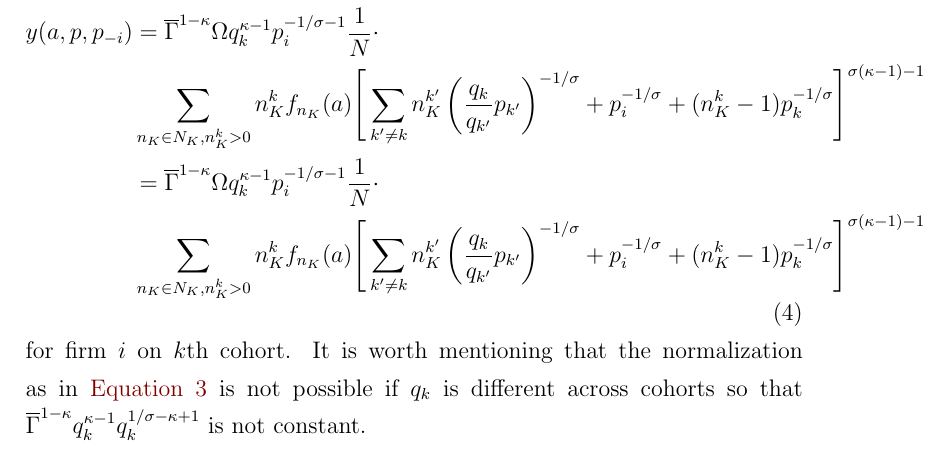
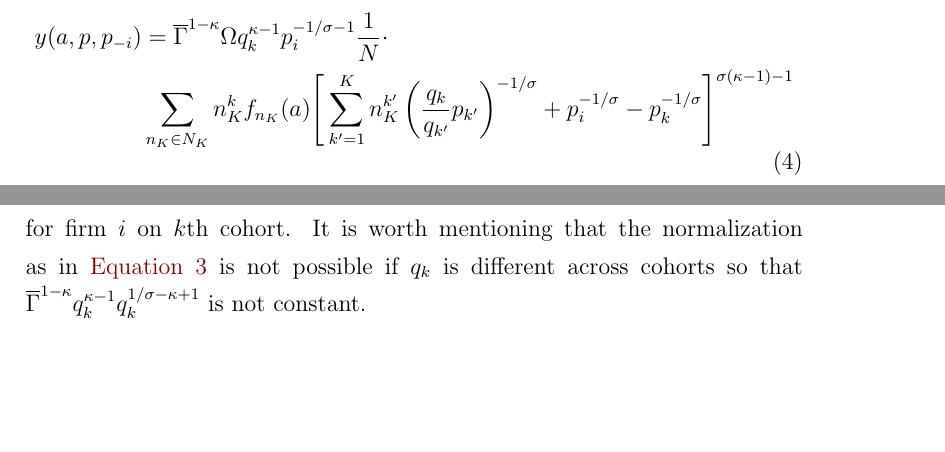
Before and after one commit to lnsongxf/Perla1.jl, a LaTeX document (docs/notes-on-equilibirium.tex): part of page 3 of 3 before the commit and two parts of pages 2 and 3 of 3 after it, the two joined at a grey line, cut so that both start at the same text, the shorter picture padded with empty space. Compiled offline with pdfLaTeX.

Commit message:
Reorganize special case for `k' != k` and `n_k > 0`

```diff
--- a/docs/notes-on-equilibirium.tex
+++ b/docs/notes-on-equilibirium.tex
@@ -173,11 +173,9 @@ Let $K > 1$ be the number of cohorts, and assume that all cohorts have the same
 Note that, conditional on $n^k_K > 0$, the probability of a $k$-cohort firm being included in the $n^k_K$ awared firms out of total $N$ firms is $n^k_K/N$ (Porya urn). By (3) in paper, the expectation term in \autoref{eq:total-demand-general} can be written in terms of cross-cohort awareness counts as
 \begin{equation}
 \begin{aligned}
-y(a, p, p_{-i}) &=  \overline{\Gamma}^{1 - \kappa} \Omega q_k^{\kappa-1} p_i^{-1/\sigma-1} \dfrac{1}{N} \cdot \\ &\sum_{ n_K \in N_K, n_K^k > 0 } n^k_K f_{n_K}(a) \Bigg[ \sum_{k' \neq k } n_K^{k'} \left( \dfrac{q_k}{q_{k'}} p_{k'} \right)^{-1/\sigma} +
- p_i^{-1/\sigma} +   (n_K^k-1) p^{-1/\sigma}_{k}  \Bigg]^{\sigma(\kappa-1) -1} \\
-  &=  \overline{\Gamma}^{1 - \kappa} \Omega q_k^{\kappa-1} p_i^{-1/\sigma-1} \dfrac{1}{N} \cdot  \\
- & \sum_{ n_K \in N_K, n_K^k > 0 } n^k_K f_{n_K}(a) \Bigg[ \sum_{k' \neq k } n_K^{k'} \left( \dfrac{q_k}{q_{k'}} p_{k'} \right)^{-1/\sigma} +
- p_i^{-1/\sigma} +   (n_K^k-1) p^{-1/\sigma}_{k}  \Bigg]^{\sigma(\kappa-1) -1}
+y(a, p, p_{-i}) &=  \overline{\Gamma}^{1 - \kappa} \Omega q_k^{\kappa-1} p_i^{-1/\sigma-1} \dfrac{1}{N} \cdot \\
+&\sum_{ n_K \in N_K } n^k_K f_{n_K}(a) \Bigg[ \sum_{k' =1 }^K n_K^{k'} \left( \dfrac{q_k}{q_{k'}} p_{k'} \right)^{-1/\sigma} +
+ p_i^{-1/\sigma}   - p^{-1/\sigma}_{k}  \Bigg]^{\sigma(\kappa-1) -1}
 \end{aligned}
 \end{equation}
 for firm $i$ on $k$th cohort. It is worth mentioning that the normalization as in \autoref{eq:total-demand-general-simple} is not possible if $q_k$ is different across cohorts so that $\overline{\Gamma}^{1-\kappa}  q_k^{\kappa-1} q_k^{1/\sigma - \kappa + 1 }$ is not constant.
```
